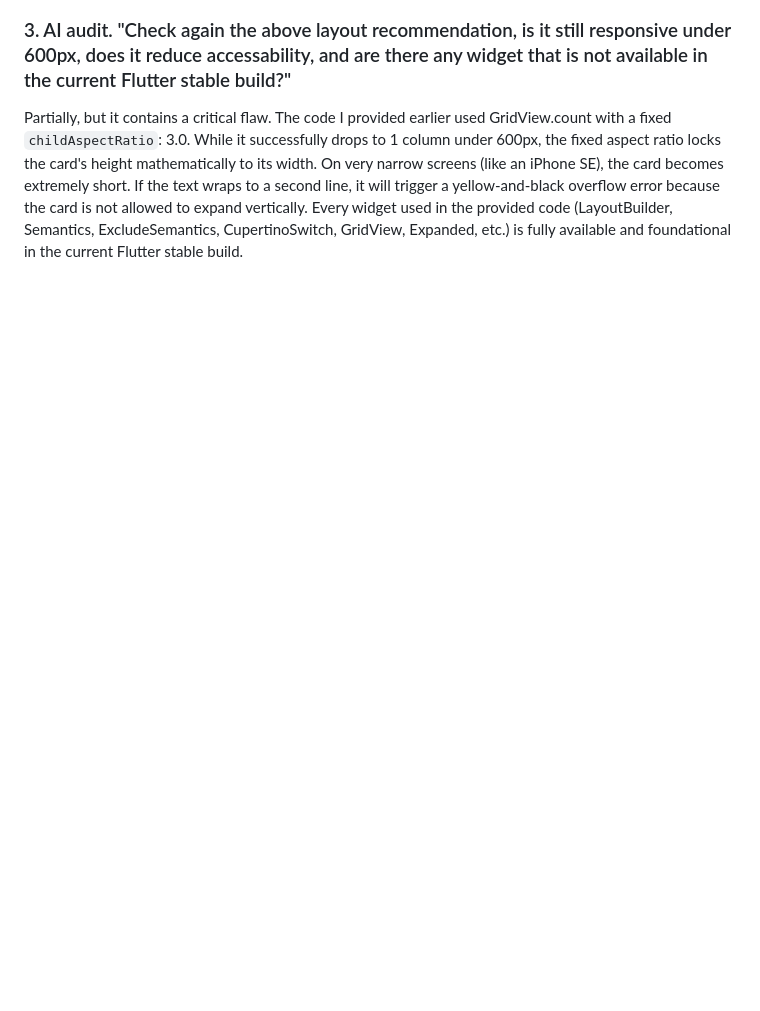
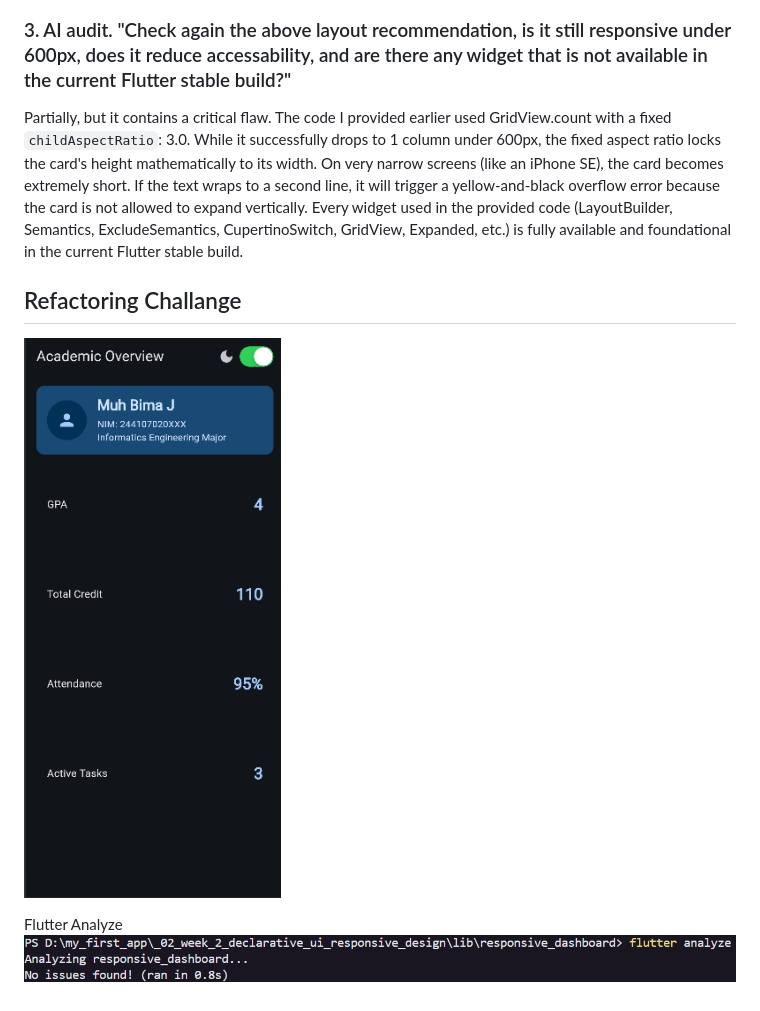
Before and after one commit to bimamj/244107020123-mobile-course, a Markdown page: _02_week_2_declarative_ui_responsive_design/README.md, the part around the change. Rendered like a GitHub page; pictures changed too: _02_week_2_declarative_ui_responsive_design/screenshots/image14.png (added), _02_week_2_declarative_ui_responsive_design/screenshots/image15.png (added); blank space fills up the shorter version.

Commit message:
refactor: refactoring challange

```diff
--- a/_02_week_2_declarative_ui_responsive_design/README.md
+++ b/_02_week_2_declarative_ui_responsive_design/README.md
@@ -61,3 +61,10 @@ Terminal
 ### 3. AI audit. "Check again the above layout recommendation, is it still responsive under 600px, does it reduce accessability, and are there any widget that is not available in the current Flutter stable build?"
 
 Partially, but it contains a critical flaw. The code I provided earlier used GridView.count with a fixed `childAspectRatio`: 3.0. While it successfully drops to 1 column under 600px, the fixed aspect ratio locks the card's height mathematically to its width. On very narrow screens (like an iPhone SE), the card becomes extremely short. If the text wraps to a second line, it will trigger a yellow-and-black overflow error because the card is not allowed to expand vertically. Every widget used in the provided code (LayoutBuilder, Semantics, ExcludeSemantics, CupertinoSwitch, GridView, Expanded, etc.) is fully available and foundational in the current Flutter stable build.
+
+## Refactoring Challange
+
+![Refactored](screenshots/image14.png)
+
+Flutter Analyze
+![Flutter Analyze](screenshots/image15.png)
```
Also changed, not shown: 1 other file.
